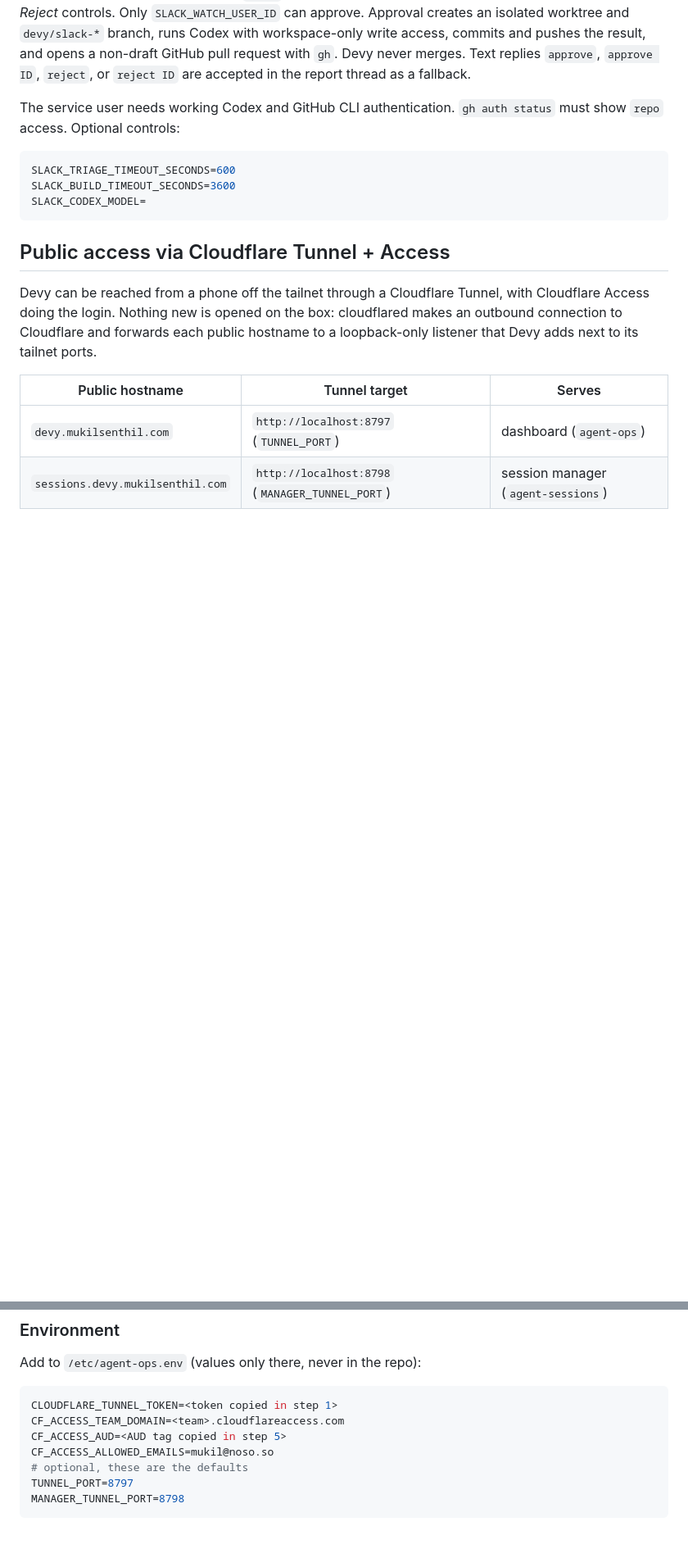
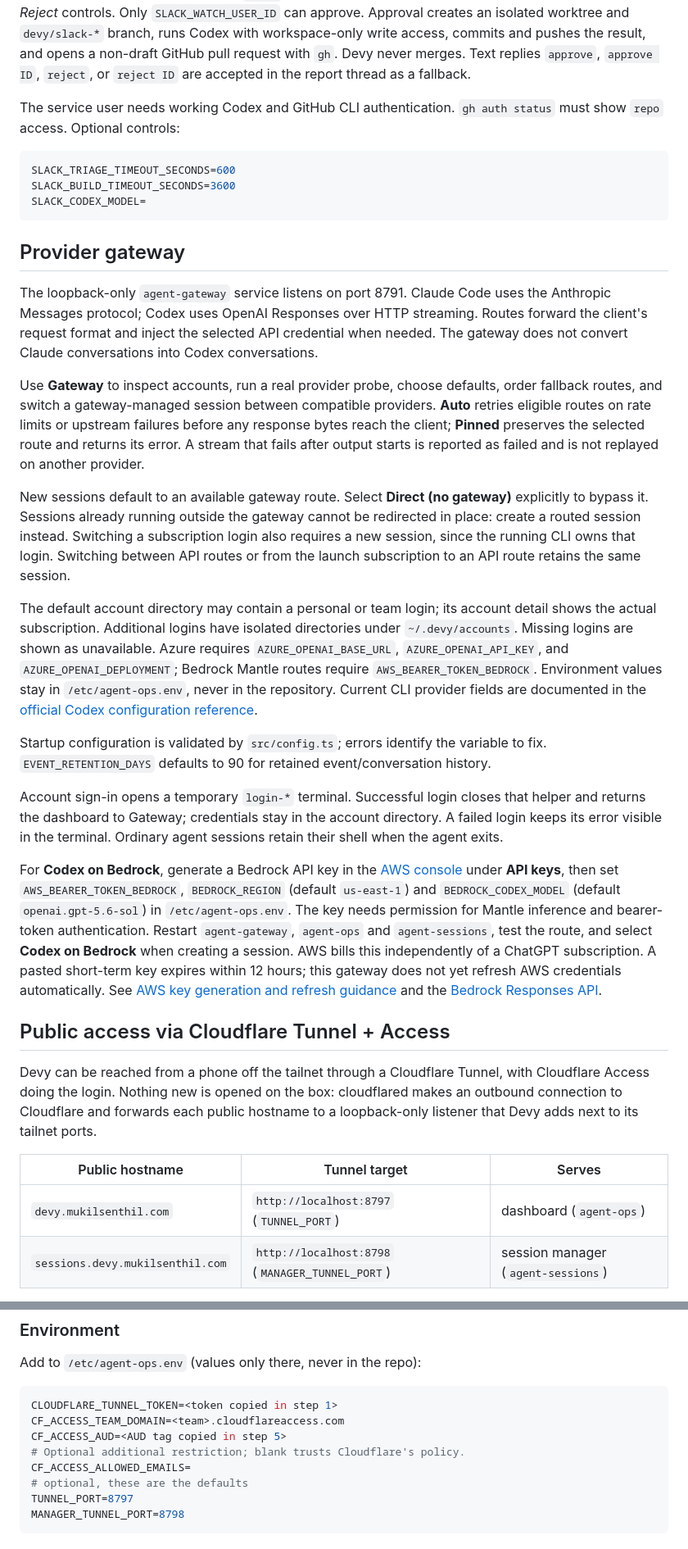
Before and after one commit to astro-msk/devy, a Markdown page: README.md, 2 parts joined by grey strips. Shown at 82% size. Rendered like a GitHub page; blank space fills up the shorter version.

Commit message:
Document deployment and researched feature priorities

````diff
--- a/README.md
+++ b/README.md
@@ -318,6 +318,22 @@ SLACK_BUILD_TIMEOUT_SECONDS=3600
 SLACK_CODEX_MODEL=
 ```
 
+## Provider gateway
+
+The loopback-only `agent-gateway` service listens on port 8791. Claude Code uses the Anthropic Messages protocol; Codex uses OpenAI Responses over HTTP streaming. Routes forward the client's request format and inject the selected API credential when needed. The gateway does not convert Claude conversations into Codex conversations.
+
+Use **Gateway** to inspect accounts, run a real provider probe, choose defaults, order fallback routes, and switch a gateway-managed session between compatible providers. **Auto** retries eligible routes on rate limits or upstream failures before any response bytes reach the client; **Pinned** preserves the selected route and returns its error. A stream that fails after output starts is reported as failed and is not replayed on another provider.
+
+New sessions default to an available gateway route. Select **Direct (no gateway)** explicitly to bypass it. Sessions already running outside the gateway cannot be redirected in place: create a routed session instead. Switching a subscription login also requires a new session, since the running CLI owns that login. Switching between API routes or from the launch subscription to an API route retains the same session.
+
+The default account directory may contain a personal or team login; its account detail shows the actual subscription. Additional logins have isolated directories under `~/.devy/accounts`. Missing logins are shown as unavailable. Azure requires `AZURE_OPENAI_BASE_URL`, `AZURE_OPENAI_API_KEY`, and `AZURE_OPENAI_DEPLOYMENT`; Bedrock Mantle routes require `AWS_BEARER_TOKEN_BEDROCK`. Environment values stay in `/etc/agent-ops.env`, never in the repository. Current CLI provider fields are documented in the [official Codex configuration reference](https://developers.openai.com/codex/config-reference/).
+
+Startup configuration is validated by `src/config.ts`; errors identify the variable to fix. `EVENT_RETENTION_DAYS` defaults to 90 for retained event/conversation history.
+
+Account sign-in opens a temporary `login-*` terminal. Successful login closes that helper and returns the dashboard to Gateway; credentials stay in the account directory. A failed login keeps its error visible in the terminal. Ordinary agent sessions retain their shell when the agent exits.
+
+For **Codex on Bedrock**, generate a Bedrock API key in the [AWS console](https://console.aws.amazon.com/bedrock/home?region=us-east-1) under **API keys**, then set `AWS_BEARER_TOKEN_BEDROCK`, `BEDROCK_REGION` (default `us-east-1`) and `BEDROCK_CODEX_MODEL` (default `openai.gpt-5.6-sol`) in `/etc/agent-ops.env`. The key needs permission for Mantle inference and bearer-token authentication. Restart `agent-gateway`, `agent-ops` and `agent-sessions`, test the route, and select **Codex on Bedrock** when creating a session. AWS bills this independently of a ChatGPT subscription. A pasted short-term key expires within 12 hours; this gateway does not yet refresh AWS credentials automatically. See [AWS key generation and refresh guidance](https://docs.aws.amazon.com/bedrock/latest/userguide/api-keys.html) and the [Bedrock Responses API](https://docs.aws.amazon.com/bedrock/latest/userguide/bedrock-mantle.html).
+
 ## Public access via Cloudflare Tunnel + Access
 
 Devy can be reached from a phone off the tailnet through a Cloudflare Tunnel, with Cloudflare Access doing the login. Nothing new is opened on the box: cloudflared makes an outbound connection to Cloudflare and forwards each public hostname to a loopback-only listener that Devy adds next to its tailnet ports.
@@ -353,7 +371,8 @@ Add to `/etc/agent-ops.env` (values only there, never in the repo):
 CLOUDFLARE_TUNNEL_TOKEN=<token copied in step 1>
 CF_ACCESS_TEAM_DOMAIN=<team>.cloudflareaccess.com
 CF_ACCESS_AUD=<AUD tag copied in step 5>
-CF_ACCESS_ALLOWED_EMAILS=mukil@noso.so
+# Optional additional restriction; blank trusts Cloudflare's policy.
+CF_ACCESS_ALLOWED_EMAILS=
 # optional, these are the defaults
 TUNNEL_PORT=8797
 MANAGER_TUNNEL_PORT=8798
````
Also changed, not shown: other parts of README.md (+15 -7 lines), docs/feature-opportunities.md (added, +63 -0 lines).
